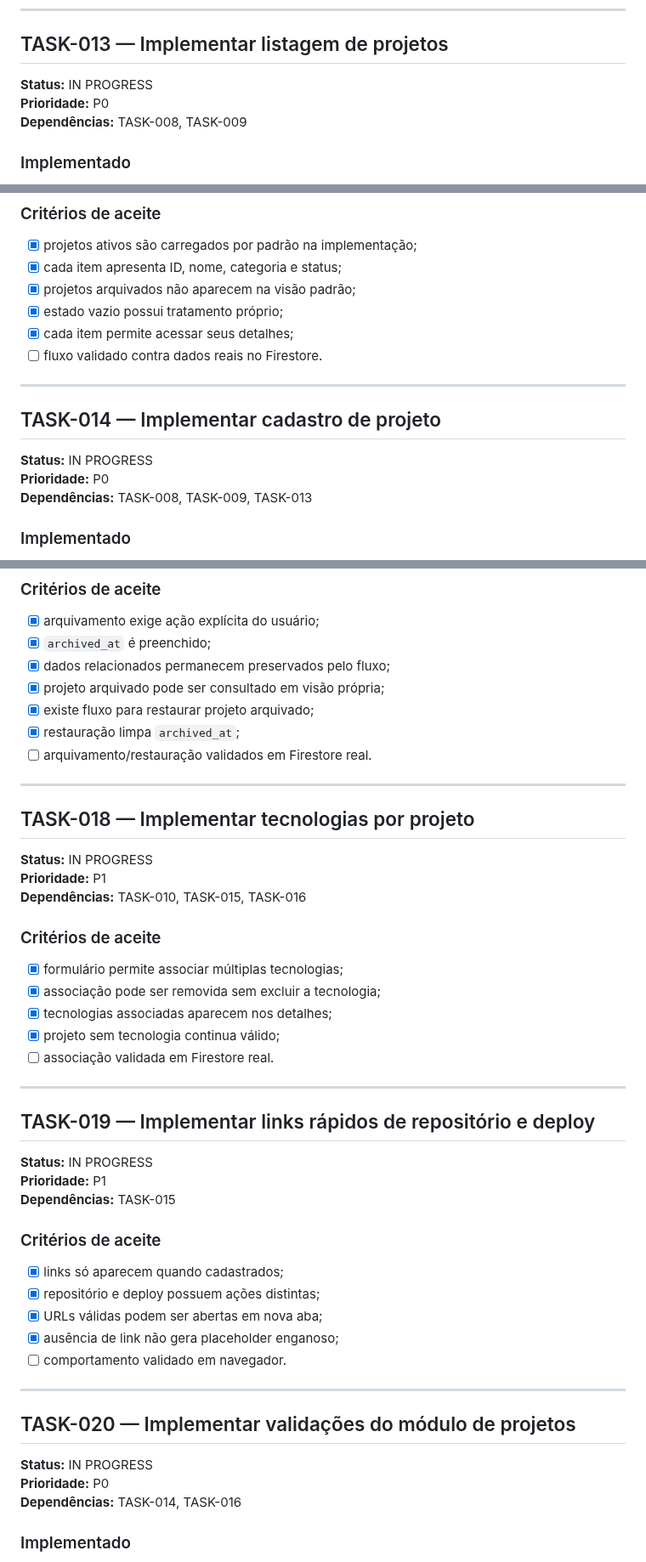
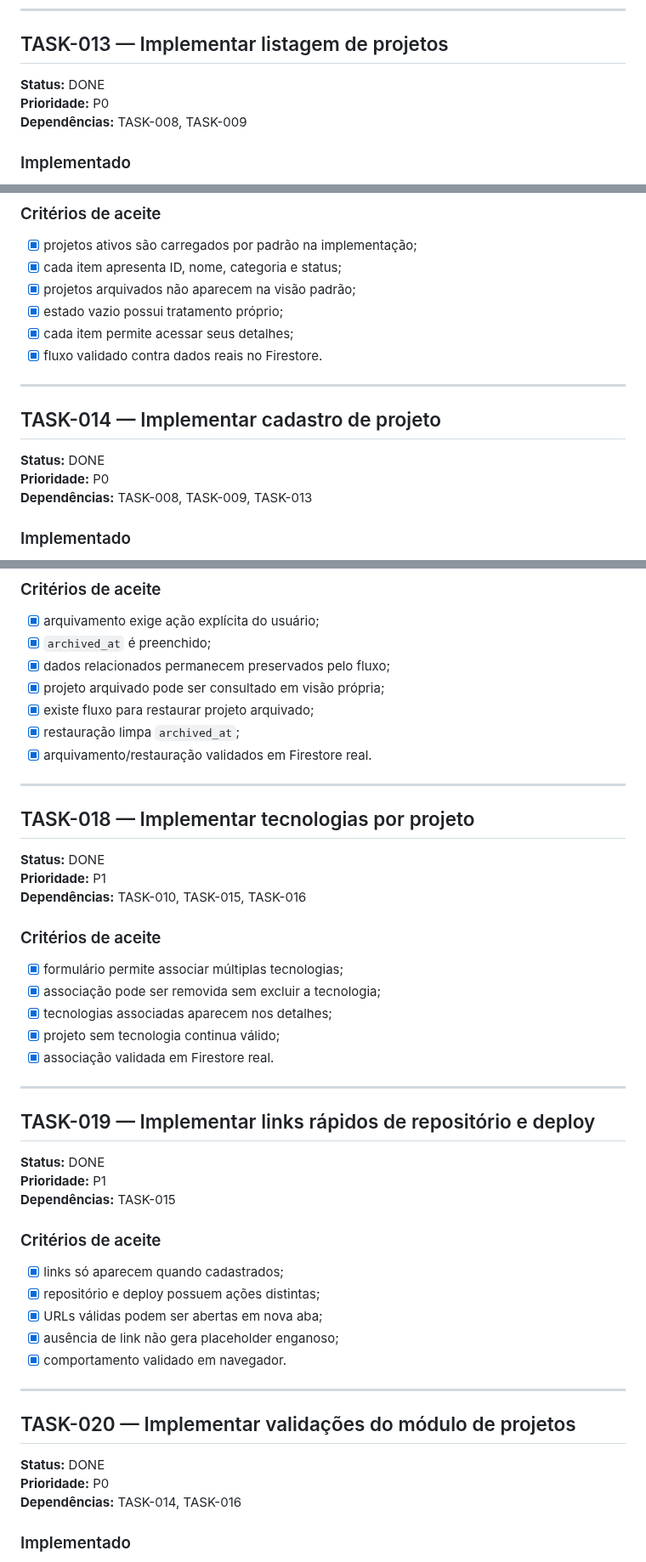
Before and after one commit to abnereslava/eslavahub, a Markdown page: docs/tasks/02-projetos.md, 3 parts joined by grey strips. Shown at 85% size. GitHub-like rendering.

Commit message:
docs: close manually validated tasks

```diff
--- a/docs/tasks/02-projetos.md
+++ b/docs/tasks/02-projetos.md
@@ -6,7 +6,7 @@ Este bloco entrega a entidade central do EslavaHub e seus fluxos principais. O f
 
 ## TASK-013 — Implementar listagem de projetos
 
-**Status:** IN PROGRESS
+**Status:** DONE
 **Prioridade:** P0
 **Dependências:** TASK-008, TASK-009
 
@@ -24,13 +24,13 @@ Este bloco entrega a entidade central do EslavaHub e seus fluxos principais. O f
 - [x] projetos arquivados não aparecem na visão padrão;
 - [x] estado vazio possui tratamento próprio;
 - [x] cada item permite acessar seus detalhes;
-- [ ] fluxo validado contra dados reais no Firestore.
+- [x] fluxo validado contra dados reais no Firestore.
 
 ---
 
 ## TASK-014 — Implementar cadastro de projeto
 
-**Status:** IN PROGRESS
+**Status:** DONE
 **Prioridade:** P0
 **Dependências:** TASK-008, TASK-009, TASK-013
 
@@ -108,13 +108,13 @@ A rota `#/projects/{id}/edit` reutiliza o formulário do cadastro e carrega os d
 - [x] projeto arquivado pode ser consultado em visão própria;
 - [x] existe fluxo para restaurar projeto arquivado;
 - [x] restauração limpa `archived_at`;
-- [ ] arquivamento/restauração validados em Firestore real.
+- [x] arquivamento/restauração validados em Firestore real.
 
 ---
 
 ## TASK-018 — Implementar tecnologias por projeto
 
-**Status:** IN PROGRESS
+**Status:** DONE
 **Prioridade:** P1
 **Dependências:** TASK-010, TASK-015, TASK-016
 
@@ -123,13 +123,13 @@ A rota `#/projects/{id}/edit` reutiliza o formulário do cadastro e carrega os d
 - [x] associação pode ser removida sem excluir a tecnologia;
 - [x] tecnologias associadas aparecem nos detalhes;
 - [x] projeto sem tecnologia continua válido;
-- [ ] associação validada em Firestore real.
+- [x] associação validada em Firestore real.
 
 ---
 
 ## TASK-019 — Implementar links rápidos de repositório e deploy
 
-**Status:** IN PROGRESS
+**Status:** DONE
 **Prioridade:** P1
 **Dependências:** TASK-015
 
@@ -138,13 +138,13 @@ A rota `#/projects/{id}/edit` reutiliza o formulário do cadastro e carrega os d
 - [x] repositório e deploy possuem ações distintas;
 - [x] URLs válidas podem ser abertas em nova aba;
 - [x] ausência de link não gera placeholder enganoso;
-- [ ] comportamento validado em navegador.
+- [x] comportamento validado em navegador.
 
 ---
 
 ## TASK-020 — Implementar validações do módulo de projetos
 
-**Status:** IN PROGRESS
+**Status:** DONE
 **Prioridade:** P0
 **Dependências:** TASK-014, TASK-016
 
```
Also changed, not shown: other parts of docs/tasks/02-projetos.md (+7 -7 lines).
